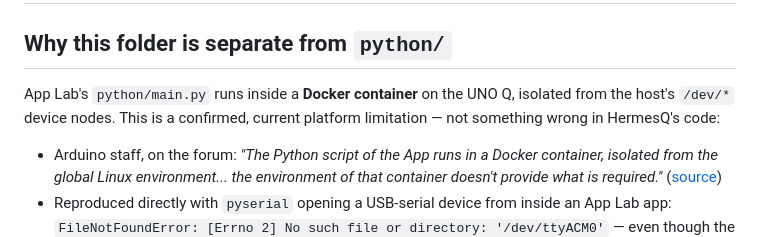
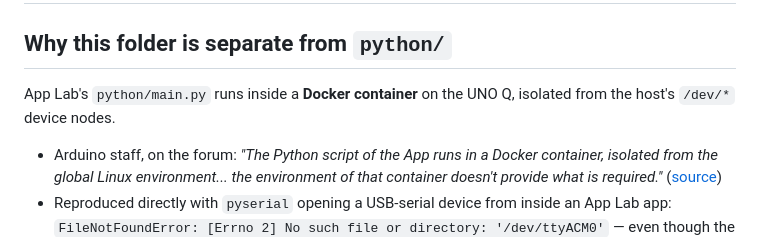
Before and after one commit to Anuj-cmd118/HermesQ, a Markdown page: host_daemon/README.md, the part around the change. GitHub-like rendering.

```diff
--- a/host_daemon/README.md
+++ b/host_daemon/README.md
@@ -3,8 +3,7 @@
 ## Why this folder is separate from `python/`
 
 App Lab's `python/main.py` runs inside a **Docker container** on the UNO Q,
-isolated from the host's `/dev/*` device nodes. This is a confirmed,
-current platform limitation — not something wrong in HermesQ's code:
+isolated from the host's `/dev/*` device nodes.
 
 - Arduino staff, on the forum: *"The Python script of the App runs in a
   Docker container, isolated from the global Linux environment... the
```
